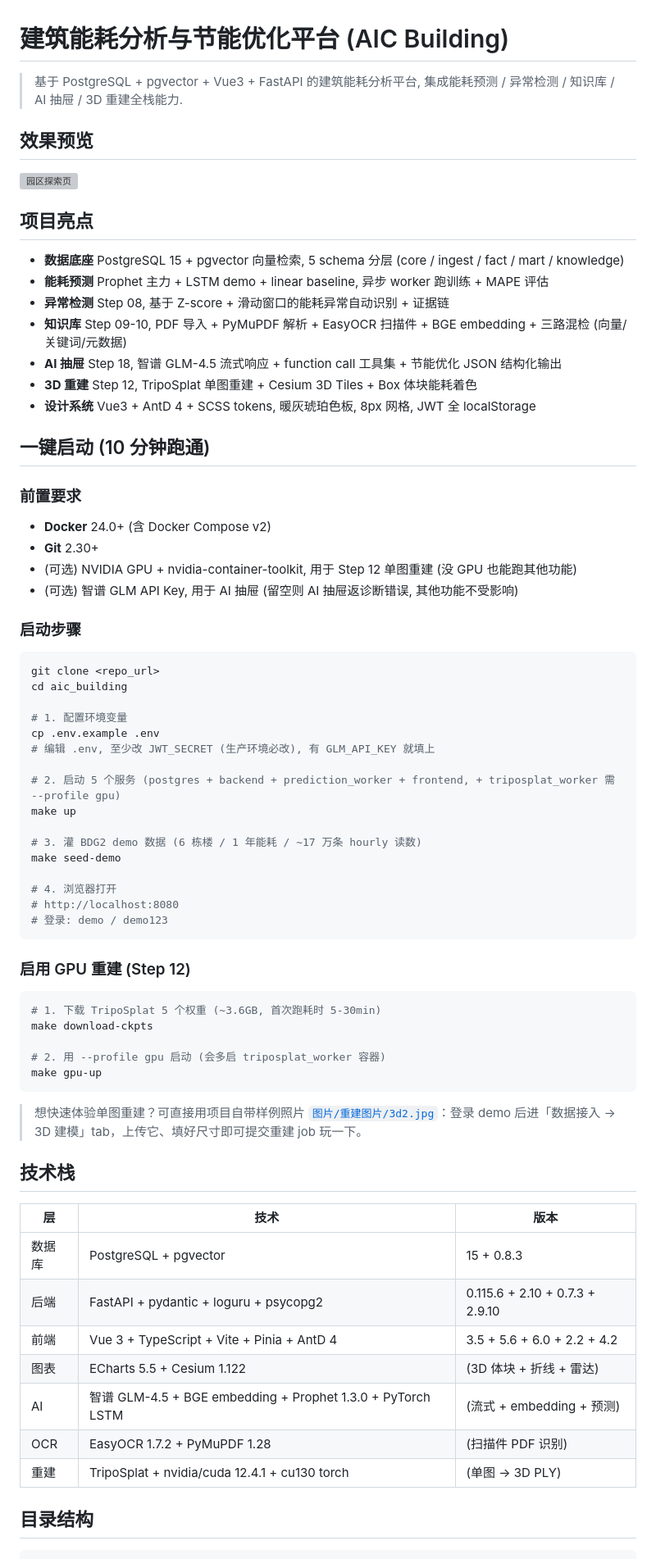
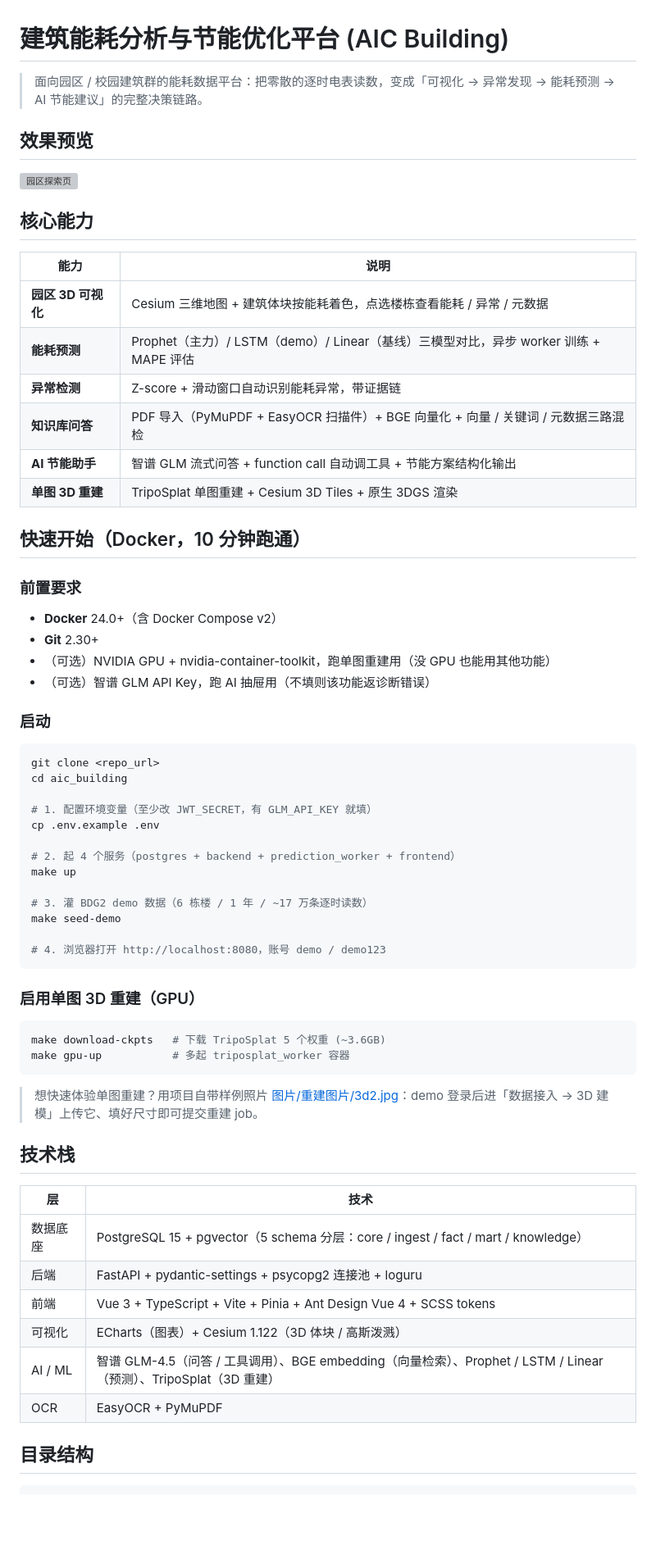
Before and after one commit to chq0606/aic_building, a Markdown page: README.md, the part around one of its changes. Shown at 82% size. Rendered like a GitHub page; blank space fills up the shorter version; grey boxes are pictures that could not be loaded.

Commit message:
重写 README：精简为核心能力表、补项目背景与 AI 辅助开发说明

````diff
--- a/README.md
+++ b/README.md
@@ -1,74 +1,68 @@
 # 建筑能耗分析与节能优化平台 (AIC Building)
 
-> 基于 PostgreSQL + pgvector + Vue3 + FastAPI 的建筑能耗分析平台, 集成能耗预测 / 异常检测 / 知识库 / AI 抽屉 / 3D 重建全栈能力.
+> 面向园区 / 校园建筑群的能耗数据平台：把零散的逐时电表读数，变成「可视化 → 异常发现 → 能耗预测 → AI 节能建议」的完整决策链路。
 
 ## 效果预览
 
 ![园区探索页](图片/运行图片/园区探索页.png)
 
-## 项目亮点
+## 核心能力
 
-- **数据底座** PostgreSQL 15 + pgvector 向量检索, 5 schema 分层 (core / ingest / fact / mart / knowledge)
-- **能耗预测** Prophet 主力 + LSTM demo + linear baseline, 异步 worker 跑训练 + MAPE 评估
-- **异常检测** Step 08, 基于 Z-score + 滑动窗口的能耗异常自动识别 + 证据链
-- **知识库** Step 09-10, PDF 导入 + PyMuPDF 解析 + EasyOCR 扫描件 + BGE embedding + 三路混检 (向量/关键词/元数据)
-- **AI 抽屉** Step 18, 智谱 GLM-4.5 流式响应 + function call 工具集 + 节能优化 JSON 结构化输出
-- **3D 重建** Step 12, TripoSplat 单图重建 + Cesium 3D Tiles + Box 体块能耗着色
-- **设计系统** Vue3 + AntD 4 + SCSS tokens, 暖灰琥珀色板, 8px 网格, JWT 全 localStorage
+| 能力 | 说明 |
+|------|------|
+| **园区 3D 可视化** | Cesium 三维地图 + 建筑体块按能耗着色，点选楼栋查看能耗 / 异常 / 元数据 |
+| **能耗预测** | Prophet（主力）/ LSTM（demo）/ Linear（基线）三模型对比，异步 worker 训练 + MAPE 评估 |
+| **异常检测** | Z-score + 滑动窗口自动识别能耗异常，带证据链 |
+| **知识库问答** | PDF 导入（PyMuPDF + EasyOCR 扫描件）+ BGE 向量化 + 向量 / 关键词 / 元数据三路混检 |
+| **AI 节能助手** | 智谱 GLM 流式问答 + function call 自动调工具 + 节能方案结构化输出 |
+| **单图 3D 重建** | TripoSplat 单图重建 + Cesium 3D Tiles + 原生 3DGS 渲染 |
 
-## 一键启动 (10 分钟跑通)
+## 快速开始（Docker，10 分钟跑通）
 
 ### 前置要求
 
-- **Docker** 24.0+ (含 Docker Compose v2)
+- **Docker** 24.0+（含 Docker Compose v2）
 - **Git** 2.30+
-- (可选) NVIDIA GPU + nvidia-container-toolkit, 用于 Step 12 单图重建 (没 GPU 也能跑其他功能)
-- (可选) 智谱 GLM API Key, 用于 AI 抽屉 (留空则 AI 抽屉返诊断错误, 其他功能不受影响)
+- （可选）NVIDIA GPU + nvidia-container-toolkit，跑单图重建用（没 GPU 也能用其他功能）
+- （可选）智谱 GLM API Key，跑 AI 抽屉用（不填则该功能返诊断错误）
 
-### 启动步骤
+### 启动
 
 ```bash
 git clone <repo_url>
 cd aic_building
 
-# 1. 配置环境变量
+# 1. 配置环境变量（至少改 JWT_SECRET，有 GLM_API_KEY 就填）
 cp .env.example .env
-# 编辑 .env, 至少改 JWT_SECRET (生产环境必改), 有 GLM_API_KEY 就填上
 
-# 2. 启动 5 个服务 (postgres + backend + prediction_worker + frontend, + triposplat_worker 需 --profile gpu)
+# 2. 起 4 个服务（postgres + backend + prediction_worker + frontend）
 make up
 
-# 3. 灌 BDG2 demo 数据 (6 栋楼 / 1 年能耗 / ~17 万条 hourly 读数)
+# 3. 灌 BDG2 demo 数据（6 栋楼 / 1 年 / ~17 万条逐时读数）
 make seed-demo
 
-# 4. 浏览器打开
-# http://localhost:8080
-# 登录: demo / demo123
+# 4. 浏览器打开 http://localhost:8080，账号 demo / demo123
 ```
 
-### 启用 GPU 重建 (Step 12)
+### 启用单图 3D 重建（GPU）
 
 ```bash
-# 1. 下载 TripoSplat 5 个权重 (~3.6GB, 首次跑耗时 5-30min)
-make download-ckpts
-
-# 2. 用 --profile gpu 启动 (会多启 triposplat_worker 容器)
-make gpu-up
+make download-ckpts   # 下载 TripoSplat 5 个权重 (~3.6GB)
+make gpu-up           # 多起 triposplat_worker 容器
 ```
 
-> 想快速体验单图重建？可直接用项目自带样例照片 [`图片/重建图片/3d2.jpg`](图片/重建图片/3d2.jpg)：登录 demo 后进「数据接入 → 3D 建模」tab，上传它、填好尺寸即可提交重建 job 玩一下。
+> 想快速体验单图重建？用项目自带样例照片 [图片/重建图片/3d2.jpg](图片/重建图片/3d2.jpg)：demo 登录后进「数据接入 → 3D 建模」上传它、填好尺寸即可提交重建 job。
 
 ## 技术栈
 
-| 层 | 技术 | 版本 |
-|----|------|------|
-| 数据库 | PostgreSQL + pgvector | 15 + 0.8.3 |
-| 后端 | FastAPI + pydantic + loguru + psycopg2 | 0.115.6 + 2.10 + 0.7.3 + 2.9.10 |
-| 前端 | Vue 3 + TypeScript + Vite + Pinia + AntD 4 | 3.5 + 5.6 + 6.0 + 2.2 + 4.2 |
-| 图表 | ECharts 5.5 + Cesium 1.122 | (3D 体块 + 折线 + 雷达) |
-| AI | 智谱 GLM-4.5 + BGE embedding + Prophet 1.3.0 + PyTorch LSTM | (流式 + embedding + 预测) |
-| OCR | EasyOCR 1.7.2 + PyMuPDF 1.28 | (扫描件 PDF 识别) |
-| 重建 | TripoSplat + nvidia/cuda 12.4.1 + cu130 torch | (单图 -> 3D PLY) |
+| 层 | 技术 |
+|----|------|
+| 数据底座 | PostgreSQL 15 + pgvector（5 schema 分层：core / ingest / fact / mart / knowledge） |
+| 后端 | FastAPI + pydantic-settings + psycopg2 连接池 + loguru |
+| 前端 | Vue 3 + TypeScript + Vite + Pinia + Ant Design Vue 4 + SCSS tokens |
+| 可视化 | ECharts（图表）+ Cesium 1.122（3D 体块 / 高斯泼溅） |
+| AI / ML | 智谱 GLM-4.5（问答 / 工具调用）、BGE embedding（向量检索）、Prophet / LSTM / Linear（预测）、TripoSplat（3D 重建） |
+| OCR | EasyOCR + PyMuPDF |
 
 ## 目录结构
 
````
Also changed, not shown: other parts of README.md (+33 -129 lines).
